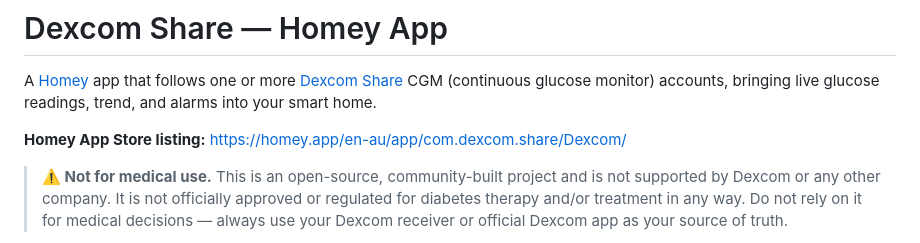
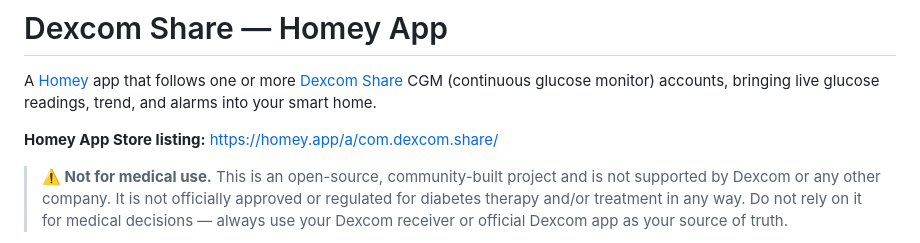
Before and after one commit to jbothe/dexcom-share-homey-app, a Markdown page: README.md, the part around the change. Rendered like a GitHub page.

Commit message:
Update Homey App Store link in README to the locale-agnostic URL
Co-Authored-By: Claude Sonnet 5 <noreply@anthropic.com>

```diff
--- a/README.md
+++ b/README.md
@@ -4,7 +4,7 @@ A [Homey](https://homey.app/) app that follows one or more [Dexcom Share](https:
 CGM (continuous glucose monitor) accounts, bringing live glucose readings, trend, and alarms into
 your smart home.
 
-**Homey App Store listing:** https://homey.app/en-au/app/com.dexcom.share/Dexcom/
+**Homey App Store listing:** https://homey.app/a/com.dexcom.share/
 
 > **⚠️ Not for medical use.** This is an open-source, community-built project and is not supported
 > by Dexcom or any other company. It is not officially approved or regulated for diabetes therapy
```
